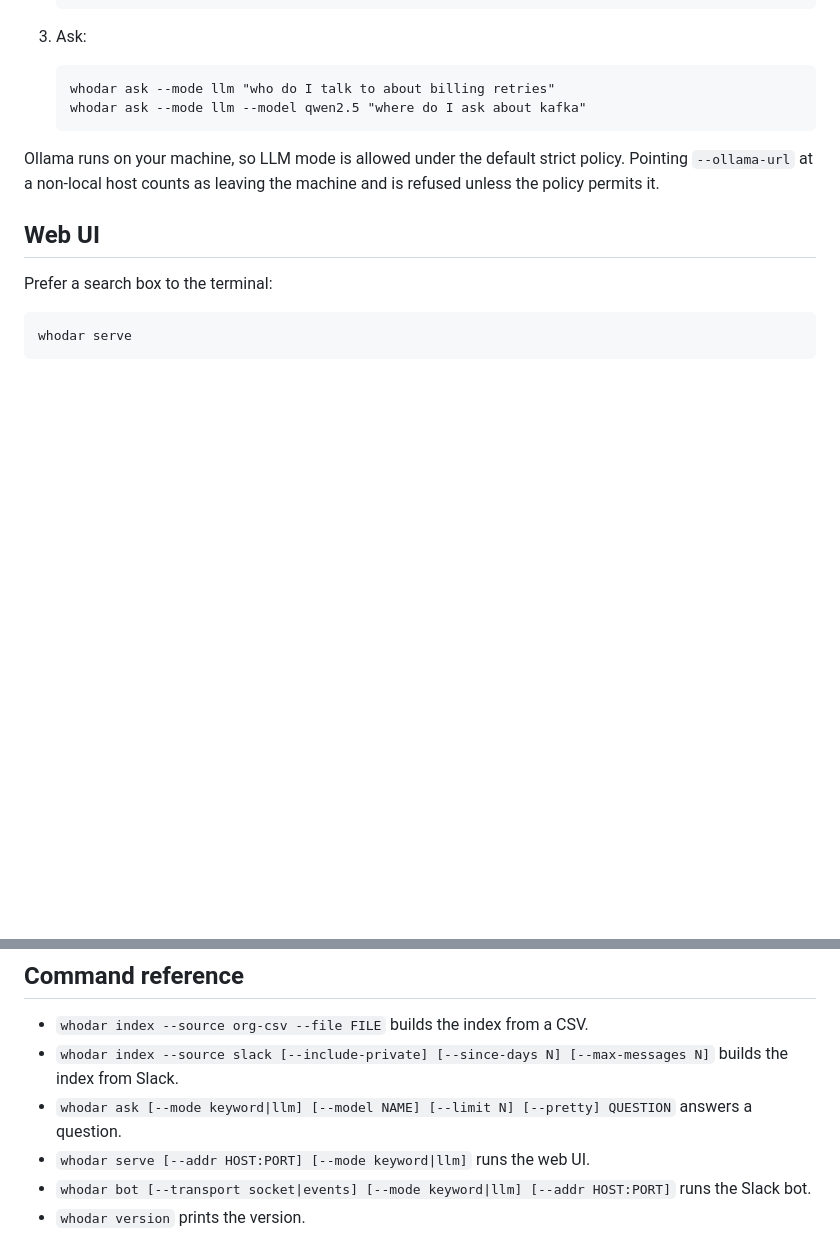
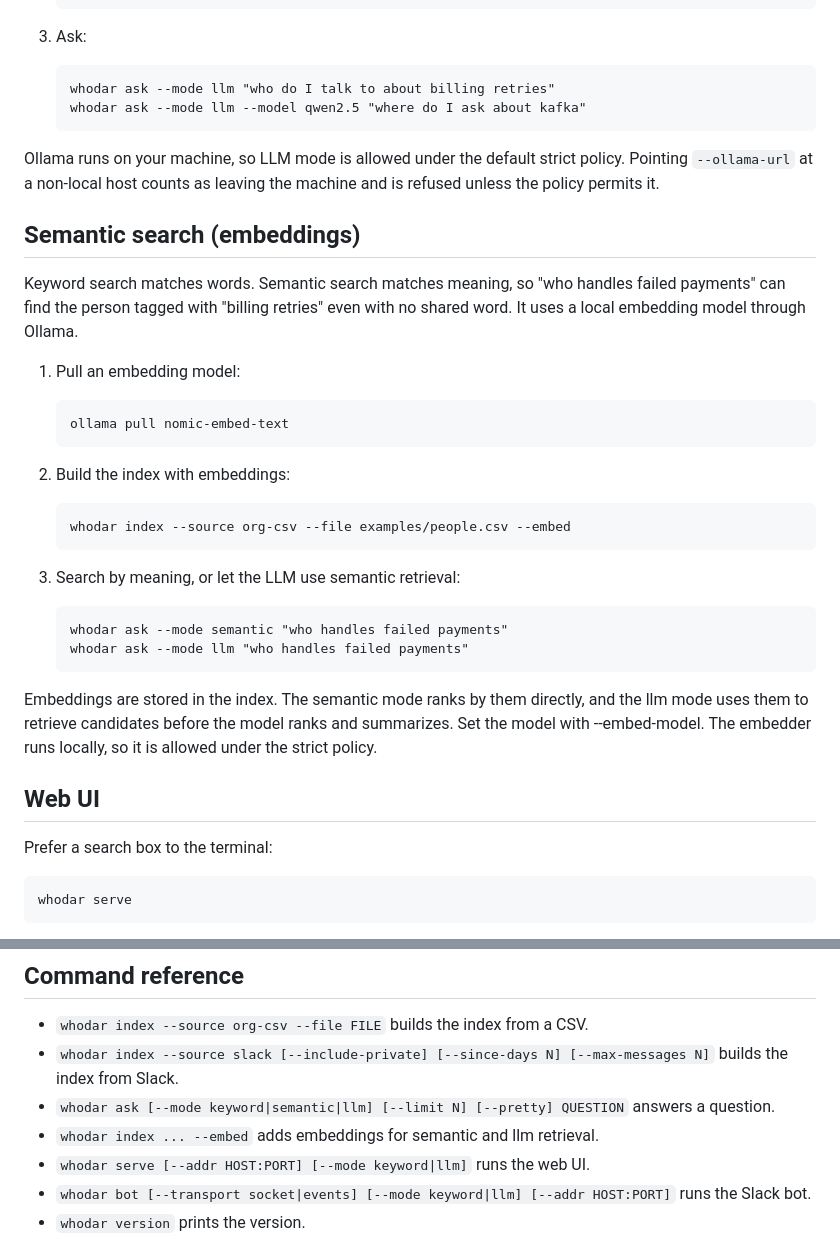
Before and after one commit to dcadolph/whodar, a Markdown page: docs/GETTING_STARTED.md, 2 parts joined by grey strips. GitHub-like rendering; blank space fills up the shorter version.

```diff
--- a/docs/GETTING_STARTED.md
+++ b/docs/GETTING_STARTED.md
@@ -147,6 +147,30 @@ Ollama runs on your machine, so LLM mode is allowed under the default strict
 policy. Pointing `--ollama-url` at a non-local host counts as leaving the
 machine and is refused unless the policy permits it.
 
+## Semantic search (embeddings)
+
+Keyword search matches words. Semantic search matches meaning, so "who handles
+failed payments" can find the person tagged with "billing retries" even with no
+shared word. It uses a local embedding model through Ollama.
+
+1. Pull an embedding model:
+
+       ollama pull nomic-embed-text
+
+2. Build the index with embeddings:
+
+       whodar index --source org-csv --file examples/people.csv --embed
+
+3. Search by meaning, or let the LLM use semantic retrieval:
+
+       whodar ask --mode semantic "who handles failed payments"
+       whodar ask --mode llm "who handles failed payments"
+
+Embeddings are stored in the index. The semantic mode ranks by them directly,
+and the llm mode uses them to retrieve candidates before the model ranks and
+summarizes. Set the model with --embed-model. The embedder runs locally, so it
+is allowed under the strict policy.
+
 ## Web UI
 
 Prefer a search box to the terminal:
@@ -250,8 +274,9 @@ the full diff as JSON for a script or a report.
 - `whodar index --source org-csv --file FILE` builds the index from a CSV.
 - `whodar index --source slack [--include-private] [--since-days N] [--max-messages N]`
   builds the index from Slack.
-- `whodar ask [--mode keyword|llm] [--model NAME] [--limit N] [--pretty] QUESTION`
+- `whodar ask [--mode keyword|semantic|llm] [--limit N] [--pretty] QUESTION`
   answers a question.
+- `whodar index ... --embed` adds embeddings for semantic and llm retrieval.
 - `whodar serve [--addr HOST:PORT] [--mode keyword|llm]` runs the web UI.
 - `whodar bot [--transport socket|events] [--mode keyword|llm] [--addr HOST:PORT]`
   runs the Slack bot.
```
Also changed, not shown: README.md (+11 -0 lines).
